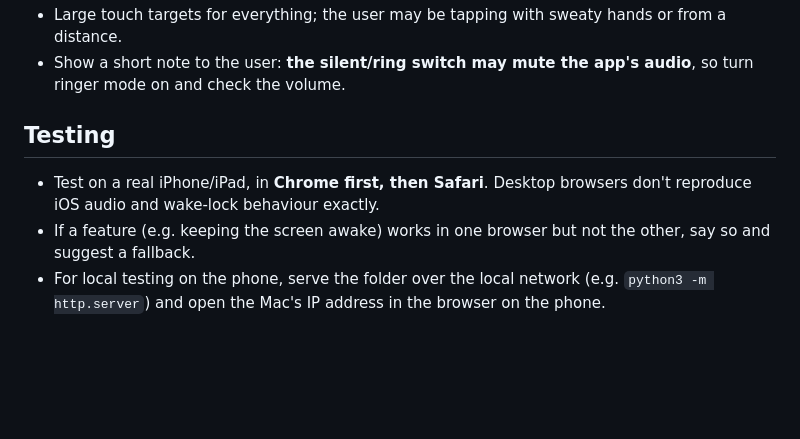
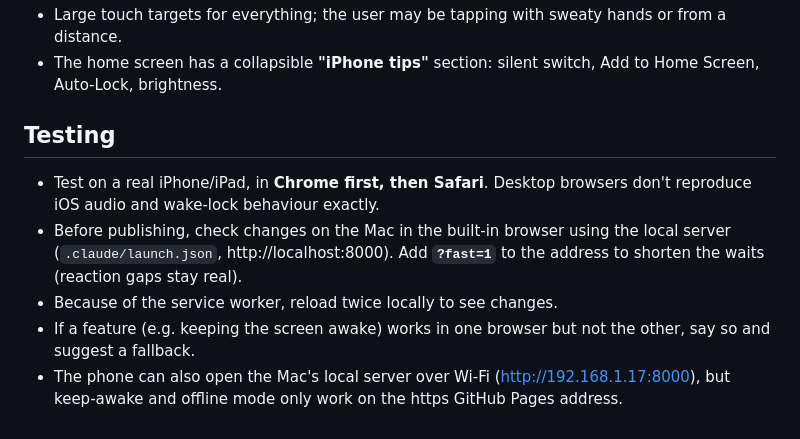
Before and after one commit to cmloh1977/tennis, a Markdown page: CLAUDE.md, the part around one of its changes. Drawn GitHub-style; blank space fills up the shorter version.

```diff
--- a/CLAUDE.md
+++ b/CLAUDE.md
@@ -89,8 +114,10 @@ Settings should be remembered between visits (e.g. `localStorage`).
 - Large touch targets for everything; the user may be tapping with sweaty hands or from a distance.
-- Show a short note to the user: **the silent/ring switch may mute the app's audio**, so turn ringer mode on and check the volume.
+- The home screen has a collapsible **"iPhone tips"** section: silent switch, Add to Home Screen, Auto-Lock, brightness.
 
 ## Testing
 
 - Test on a real iPhone/iPad, in **Chrome first, then Safari**. Desktop browsers don't reproduce iOS audio and wake-lock behaviour exactly.
+- Before publishing, check changes on the Mac in the built-in browser using the local server (`.claude/launch.json`, http://localhost:8000). Add **`?fast=1`** to the address to shorten the waits (reaction gaps stay real).
+- Because of the service worker, reload twice locally to see changes.
 - If a feature (e.g. keeping the screen awake) works in one browser but not the other, say so and suggest a fallback.
-- For local testing on the phone, serve the folder over the local network (e.g. `python3 -m http.server`) and open the Mac's IP address in the browser on the phone.
+- The phone can also open the Mac's local server over Wi-Fi (http://192.168.1.17:8000), but keep-awake and offline mode only work on the https GitHub Pages address.
```
Also changed, not shown: other parts of CLAUDE.md (+51 -26 lines), CHANGELOG.md (added, +33 -0 lines).
